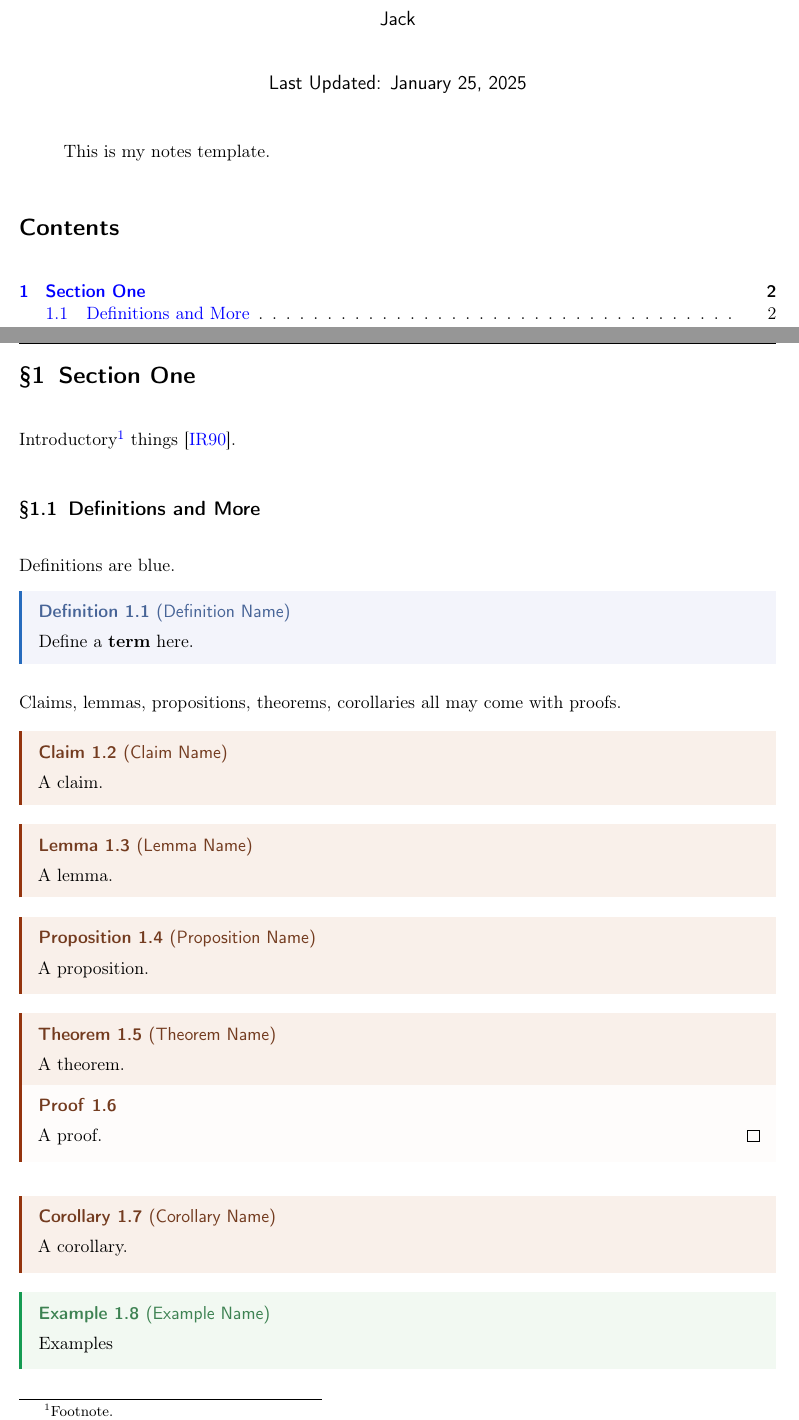
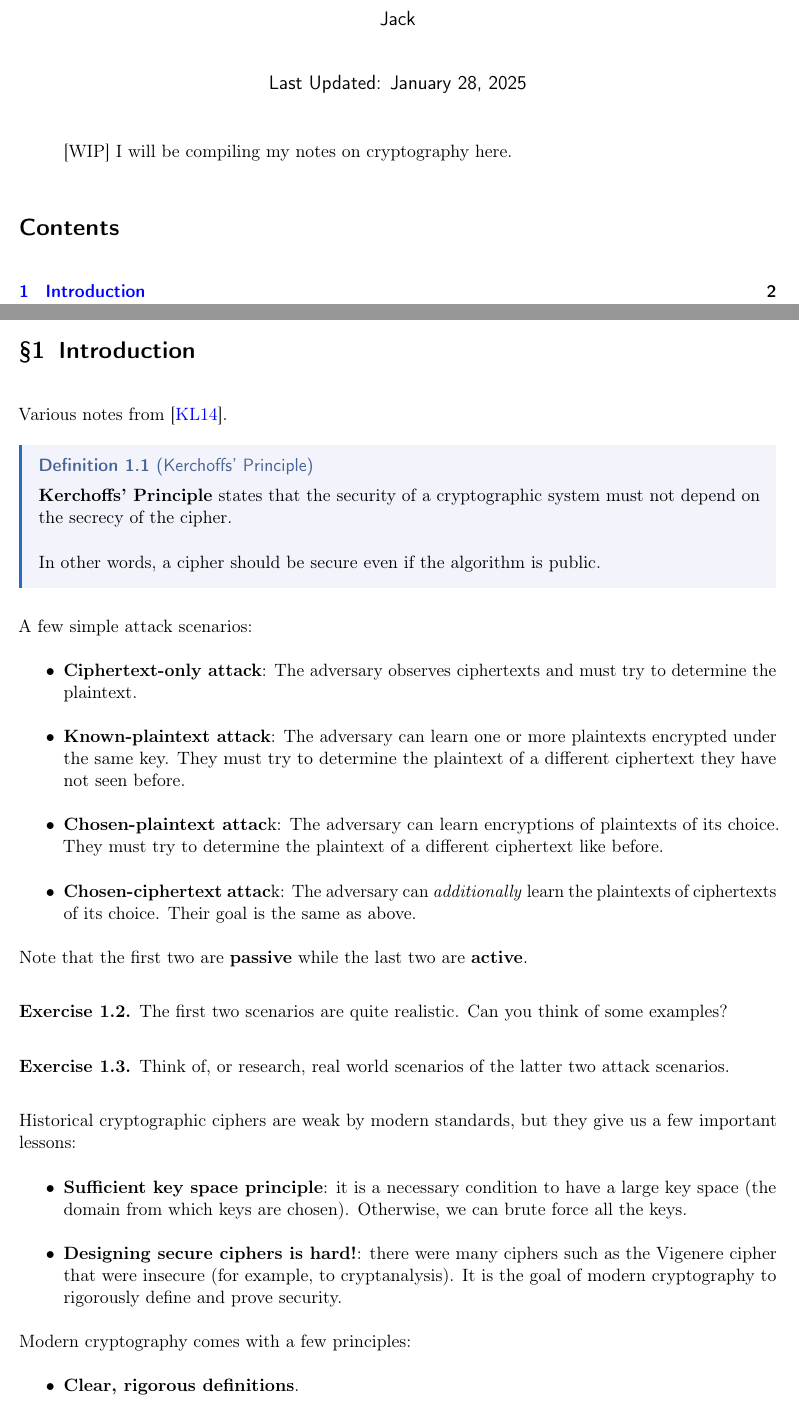
Before and after one commit to 7-jack/crypto-notes, a LaTeX document (notes.tex, which reads lectures/sets.tex): two parts of pages 1 and 2 of 4, joined at a grey line, cut so that both start at the same text. The pictures show the PDF file notes.pdf that the author committed with the source.

Commit message:
some notes

```diff
--- a/lectures/sets.tex
+++ b/lectures/sets.tex
@@ -1,18 +1,25 @@
-\section{Section One}
-\label{sets}
+%! TeX root: ../notes.tex
+\section{Introduction}
+\label{introduction}
 
-Introductory\footnote{Footnote.} things \cite{ireland1990classical}.
+Various notes from \cite{katz-lindell}.
 
-\subsection{Definitions and More}
+\begin{definition}[Kerchoffs' Principle]
+    \vocab{Kerchoffs' Principle} states that the security of a cryptographic system  must not depend on the secrecy of the cipher.
 
-Definitions are blue.
-\begin{definition}[Definition Name]
-    Define a \vocab{term} here.
+    In other words, a cipher should be secure even if the algorithm is public.
 \end{definition}
 
-Claims, lemmas, propositions, theorems, corollaries all may come with proofs.
+A few simple attack scenarios:
+\begin{itemize}
+    \item \vocab{Ciphertext-only attack}: The adversary observes ciphertexts and must try to determine the plaintext.
+\item \vocab{Known-plaintext attack}: The adversary can learn one or more plaintexts encrypted under the same key. They must try to determine the plaintext of a different ciphertext they have not seen before.
+\item \vocab{Chosen-plaintext attac}k: The adversary can learn encryptions of plaintexts of its choice. They must try to determine the plaintext of a different ciphertext like before.
+\item \vocab{Chosen-ciphertext attac}k: The adversary can \textit{additionally} learn the plaintexts of ciphertexts of its choice. Their goal is the same as above.
+\end{itemize}
 
-\begin{claim}[Claim Name]
-    A claim.
-\end{claim}
+Note that the first two are \vocab{passive} while the last two are \vocab{active}.
 
+\begin{exercise}
+    The first two scenarios are quite realistic. Can you think of some examples?
+\end{exercise}
@@ -22 +26,4 @@ Claims, lemmas, propositions, theorems, corollaries all may come with proofs.
 
+\begin{exercise}
+    Think of, or research, real world scenarios of the latter two attack scenarios.
+\end{exercise}
@@ -26 +30,6 @@ Claims, lemmas, propositions, theorems, corollaries all may come with proofs.
 
+Historical cryptographic ciphers are weak by modern standards, but they give us a few important lessons:
+\begin{itemize}
+    \item \vocab{Sufficient key space principle}: it is a necessary condition to have a large key space (the domain from which keys are chosen). Otherwise, we can brute force all the keys.
+    \item \vocab{Designing secure ciphers is hard!}: there were many ciphers such as the Vigenere cipher that were insecure (for example, to cryptanalysis). It is the goal of modern cryptography to rigorously define and prove security.
+\end{itemize}
@@ -30 +36,7 @@ Claims, lemmas, propositions, theorems, corollaries all may come with proofs.
 
+Modern cryptography comes with a few principles:
+\begin{itemize}
+    \item \vocab{Clear, rigorous definitions}.
+    \item \vocab{Clearly stated assumptions; the more minimal assumptions the better}.
+    \item \vocab{Rigorous proofs of security with respect to principles 1 and 2}.
+\end{itemize}
@@ -34 +43,4 @@ Claims, lemmas, propositions, theorems, corollaries all may come with proofs.
 
+\begin{example}
+    To take an example, we give an idea of just how hard it is to rigorously define a \textit{secure encryption scheme}.
+    \begin{itemize}
```
Also changed, not shown: bibliography.bib (+8 -17 lines), notes.tex (+1 -1 lines), notes.pdf, lectures/sets.tex (54 more changed lines).
